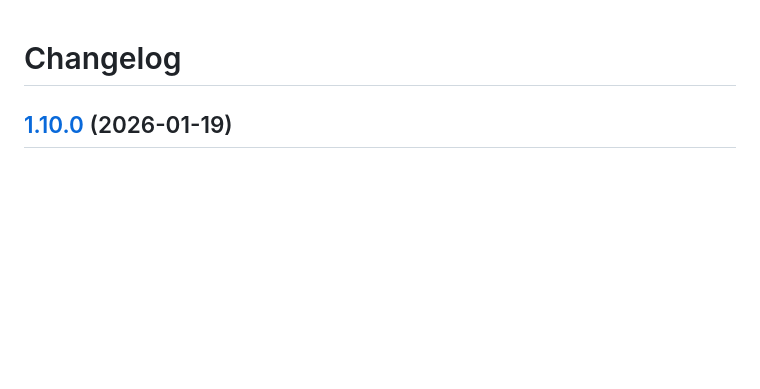
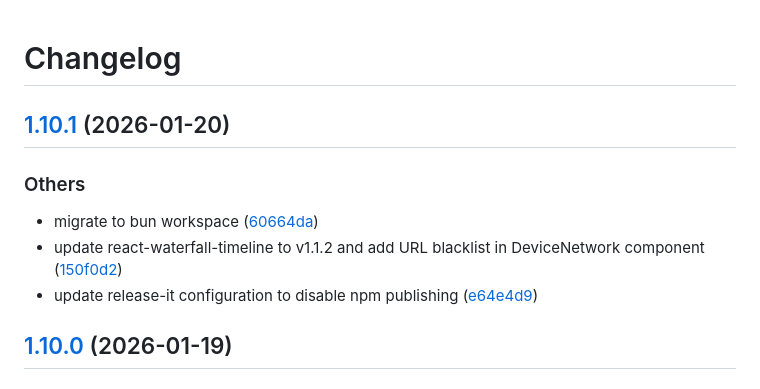
Before and after one commit to moonrailgun/dreaction, a Markdown page: app/CHANGELOG.md, the part around the change. Drawn GitHub-style; blank space fills up the shorter version.

Commit message:
chore: release v1.10.1

```diff
--- a/app/CHANGELOG.md
+++ b/app/CHANGELOG.md
@@ -1,4 +1,12 @@
 # Changelog
+
+## [1.10.1](https://github.com/moonrailgun/dreaction/compare/v1.10.0...v1.10.1) (2026-01-20)
+
+### Others
+
+* migrate to bun workspace ([60664da](https://github.com/moonrailgun/dreaction/commit/60664dafbc538f581468778482f1c273b6876edc))
+* update react-waterfall-timeline to v1.1.2 and add URL blacklist in DeviceNetwork component ([150f0d2](https://github.com/moonrailgun/dreaction/commit/150f0d2cfdbebc8ce9bbb84d87e816e7e8ccd930))
+* update release-it configuration to disable npm publishing ([e64e4d9](https://github.com/moonrailgun/dreaction/commit/e64e4d9f2da3a3019b9fef28c73370854f5ab491))
 
 ## [1.10.0](https://github.com/moonrailgun/dreaction/compare/v1.9.3...v1.10.0) (2026-01-19)
 
```
